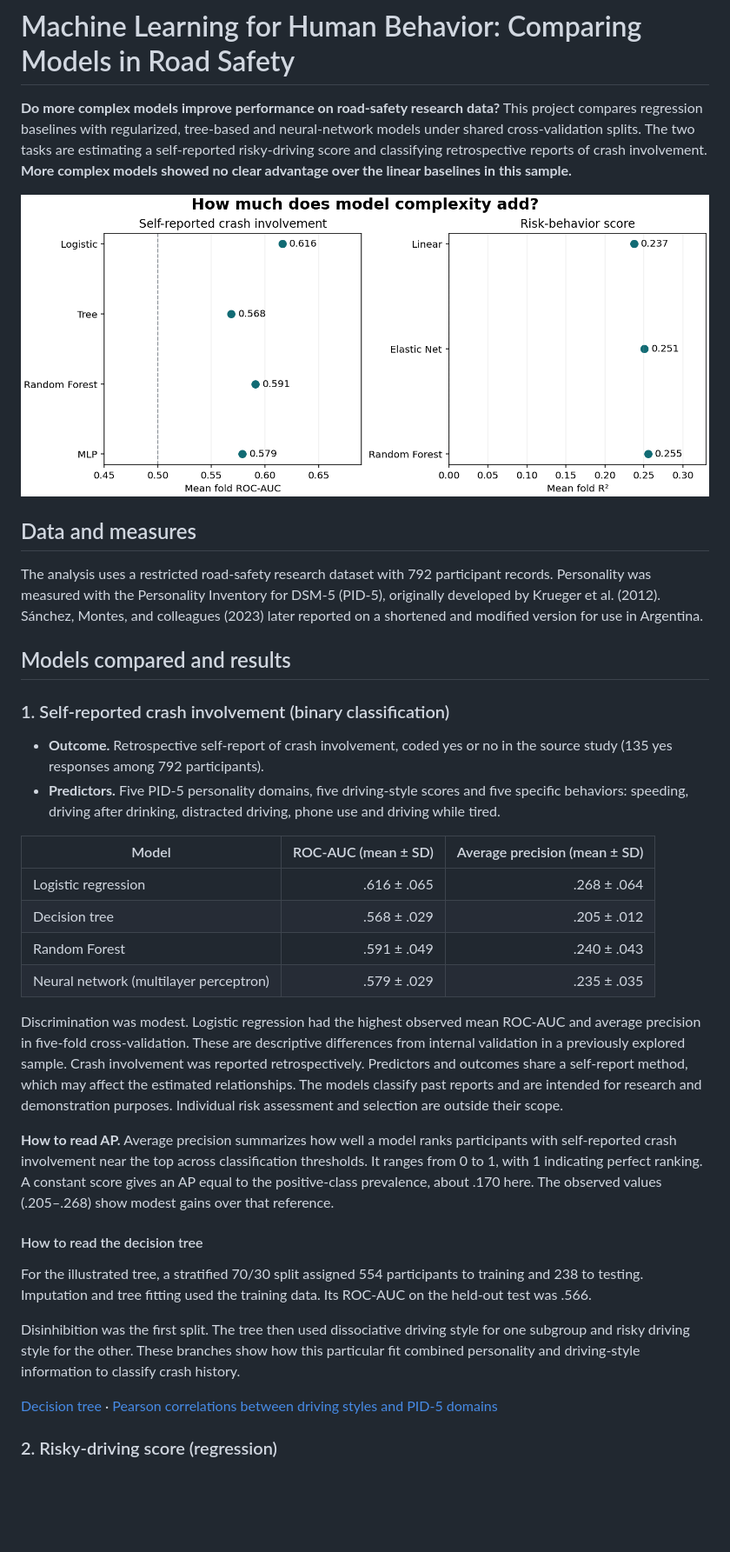
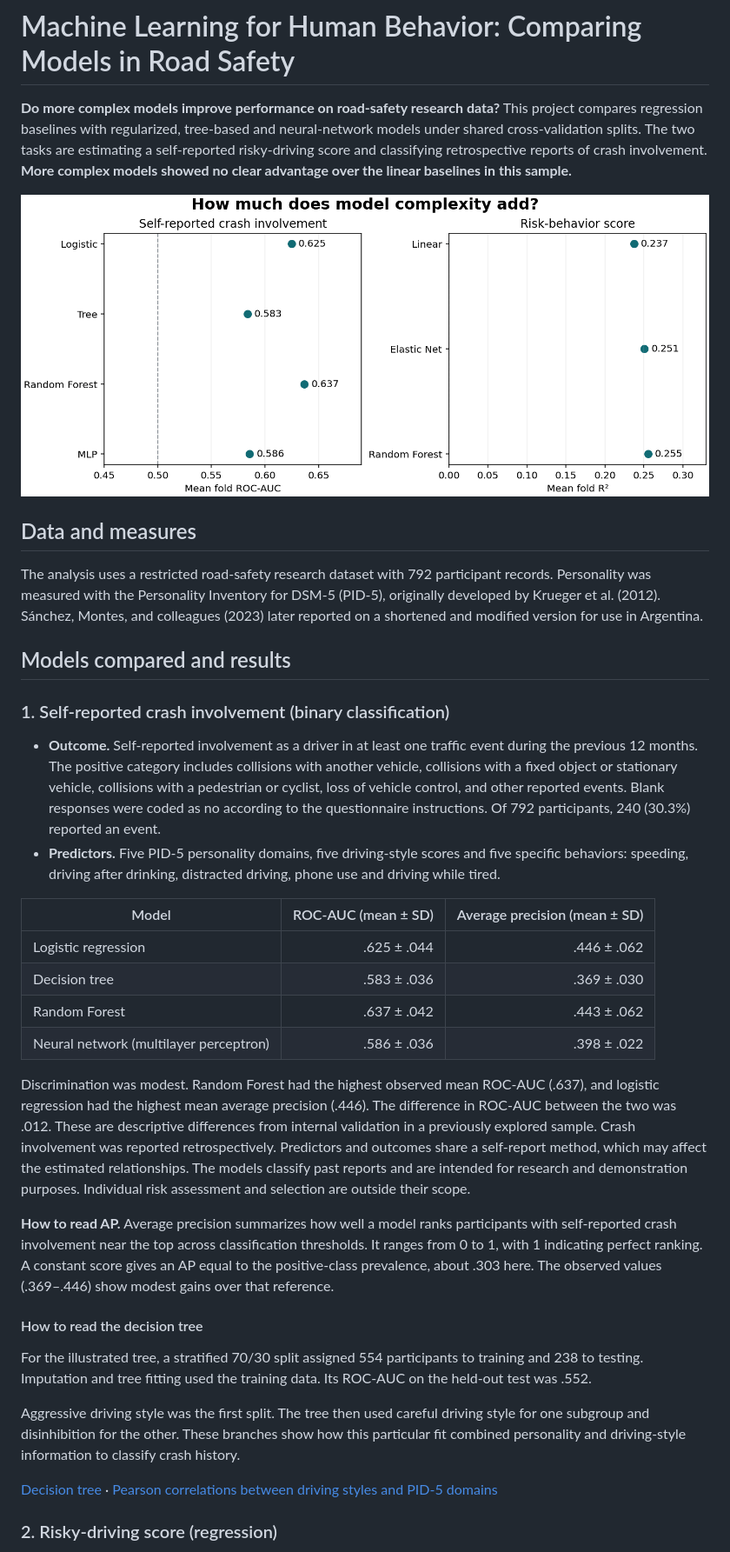
Before and after one commit to silvanamontesdata/traffic-risk-prediction, a Markdown page: README.md, the part around one of its changes. Shown at 87% size. Rendered like a GitHub page; pictures changed too: figures/model-comparison.png; blank space fills up the shorter version.

Commit message:
Align crash outcome with questionnaire and refresh model results

```diff
--- a/README.md
+++ b/README.md
@@ -12,25 +12,25 @@ The analysis uses a restricted road-safety research dataset with 792 participant
 
 ### 1. Self-reported crash involvement (binary classification)
 
-- **Outcome.** Retrospective self-report of crash involvement, coded yes or no in the source study (135 yes responses among 792 participants).
+- **Outcome.** Self-reported involvement as a driver in at least one traffic event during the previous 12 months. The positive category includes collisions with another vehicle, collisions with a fixed object or stationary vehicle, collisions with a pedestrian or cyclist, loss of vehicle control, and other reported events. Blank responses were coded as no according to the questionnaire instructions. Of 792 participants, 240 (30.3%) reported an event.
 - **Predictors.** Five PID-5 personality domains, five driving-style scores and five specific behaviors: speeding, driving after drinking, distracted driving, phone use and driving while tired.
 
 | Model | ROC-AUC (mean ± SD) | Average precision (mean ± SD) |
 |---|---:|---:|
-| Logistic regression | .616 ± .065 | .268 ± .064 |
-| Decision tree | .568 ± .029 | .205 ± .012 |
-| Random Forest | .591 ± .049 | .240 ± .043 |
-| Neural network (multilayer perceptron) | .579 ± .029 | .235 ± .035 |
+| Logistic regression | .625 ± .044 | .446 ± .062 |
+| Decision tree | .583 ± .036 | .369 ± .030 |
+| Random Forest | .637 ± .042 | .443 ± .062 |
+| Neural network (multilayer perceptron) | .586 ± .036 | .398 ± .022 |
 
-Discrimination was modest. Logistic regression had the highest observed mean ROC-AUC and average precision in five-fold cross-validation. These are descriptive differences from internal validation in a previously explored sample. Crash involvement was reported retrospectively. Predictors and outcomes share a self-report method, which may affect the estimated relationships. The models classify past reports and are intended for research and demonstration purposes. Individual risk assessment and selection are outside their scope.
+Discrimination was modest. Random Forest had the highest observed mean ROC-AUC (.637), and logistic regression had the highest mean average precision (.446). The difference in ROC-AUC between the two was .012. These are descriptive differences from internal validation in a previously explored sample. Crash involvement was reported retrospectively. Predictors and outcomes share a self-report method, which may affect the estimated relationships. The models classify past reports and are intended for research and demonstration purposes. Individual risk assessment and selection are outside their scope.
 
-**How to read AP.** Average precision summarizes how well a model ranks participants with self-reported crash involvement near the top across classification thresholds. It ranges from 0 to 1, with 1 indicating perfect ranking. A constant score gives an AP equal to the positive-class prevalence, about .170 here. The observed values (.205–.268) show modest gains over that reference.
+**How to read AP.** Average precision summarizes how well a model ranks participants with self-reported crash involvement near the top across classification thresholds. It ranges from 0 to 1, with 1 indicating perfect ranking. A constant score gives an AP equal to the positive-class prevalence, about .303 here. The observed values (.369–.446) show modest gains over that reference.
 
 #### How to read the decision tree
 
-For the illustrated tree, a stratified 70/30 split assigned 554 participants to training and 238 to testing. Imputation and tree fitting used the training data. Its ROC-AUC on the held-out test was .566.
+For the illustrated tree, a stratified 70/30 split assigned 554 participants to training and 238 to testing. Imputation and tree fitting used the training data. Its ROC-AUC on the held-out test was .552.
 
-Disinhibition was the first split. The tree then used dissociative driving style for one subgroup and risky driving style for the other. These branches show how this particular fit combined personality and driving-style information to classify crash history.
+Aggressive driving style was the first split. The tree then used careful driving style for one subgroup and disinhibition for the other. These branches show how this particular fit combined personality and driving-style information to classify crash history.
 
 [Decision tree](figures/decision-tree.png) · [Pearson correlations between driving styles and PID-5 domains](figures/correlation-heatmap.png)
 
```
Also changed, not shown: other parts of README.md (+1 -1 lines), figures/decision-tree.png, 5 other files.
